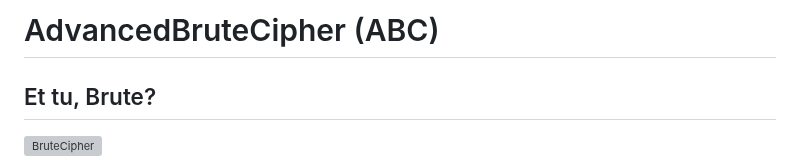
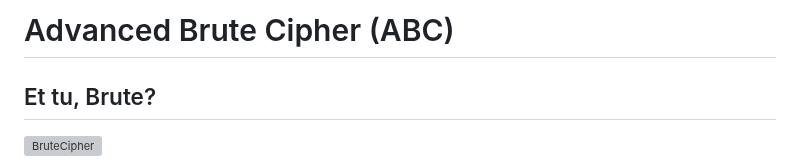
Before and after one commit to dogukansahil/AdvancedBruteCipher, a Markdown page: README.md, the part around the change. GitHub-like rendering; grey boxes are pictures that could not be loaded.

```diff
--- a/README.md
+++ b/README.md
@@ -1,4 +1,4 @@
-# AdvancedBruteCipher (ABC)
+# Advanced Brute Cipher (ABC)
 ## Et tu, Brute?
 
 ![BruteCipher](https://brutecipher.com/BruteCipher.jpg)
```
